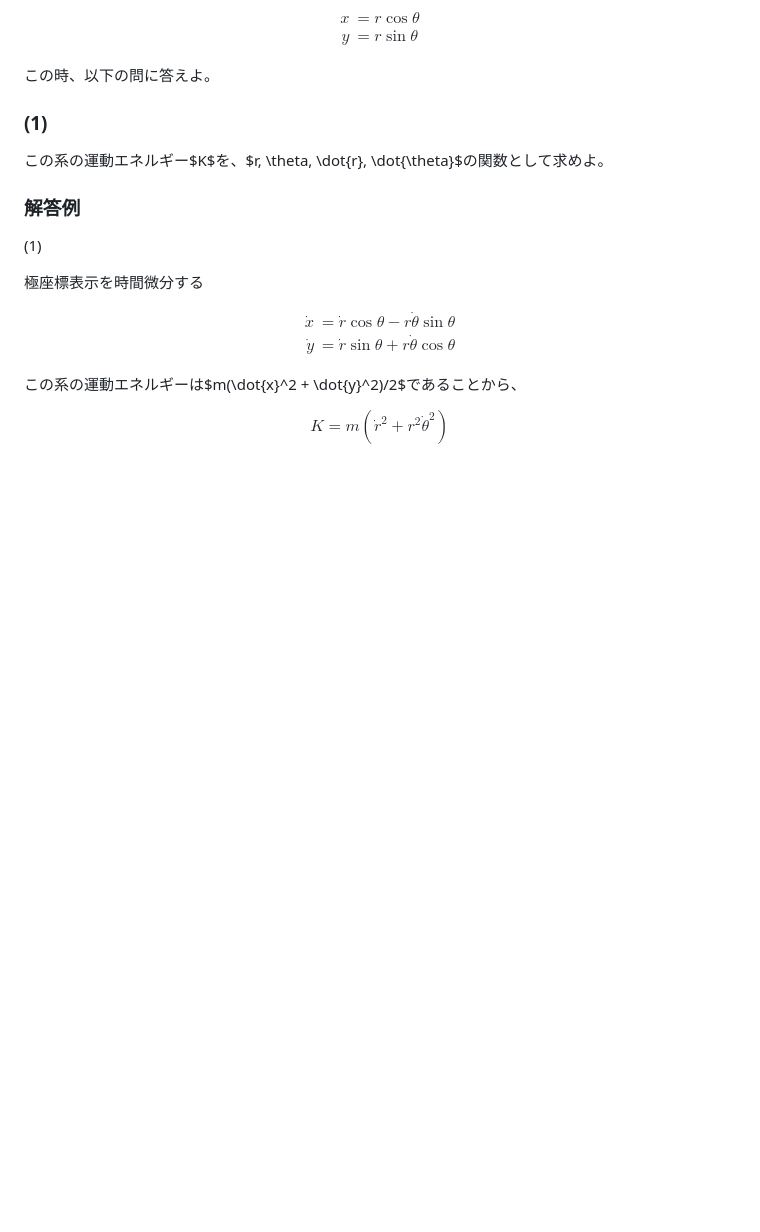
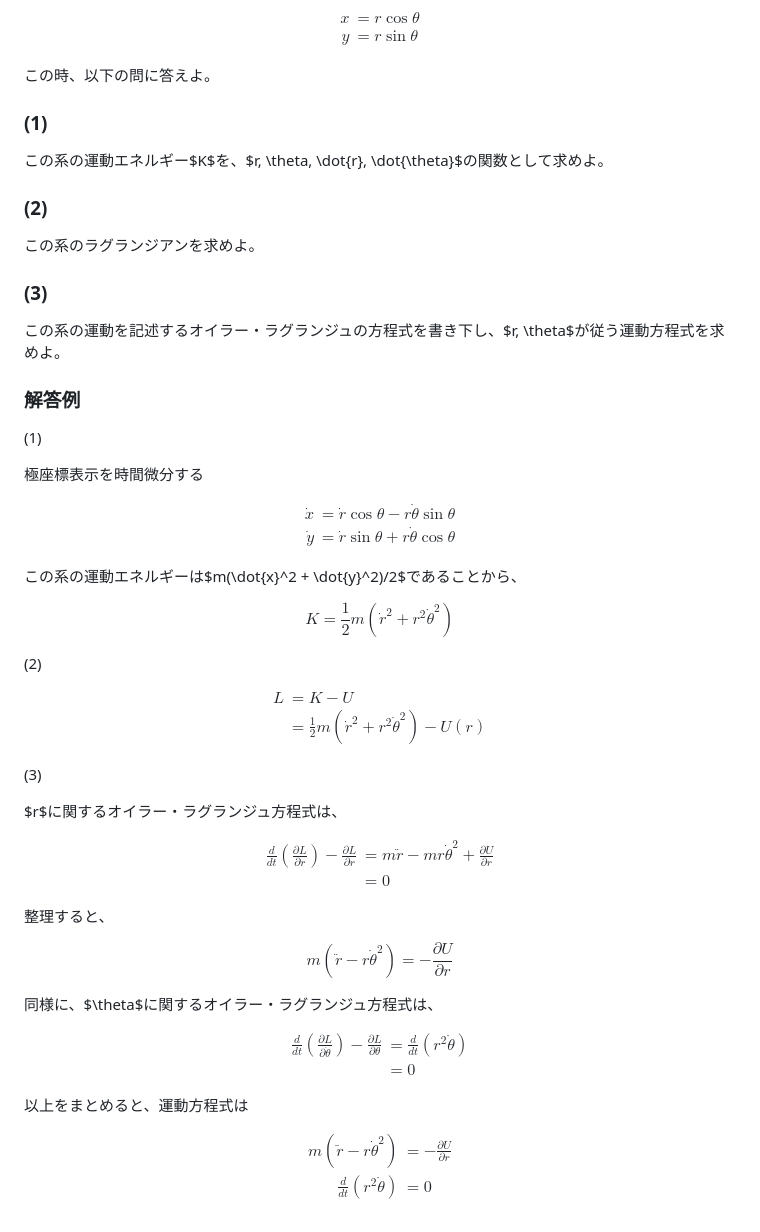
Before and after one commit to kaityo256/classical_mechanics, a Markdown page: exercise/README.md, the part around the change. GitHub-like rendering; blank space fills up the shorter version.

Commit message:
:memo: updates

```diff
--- a/exercise/README.md
+++ b/exercise/README.md
@@ -137,6 +137,14 @@ $$
 
 この系の運動エネルギー$K$を、$r, \theta, \dot{r}, \dot{\theta}$の関数として求めよ。
 
+### (2)
+
+この系のラグランジアンを求めよ。
+
+### (3)
+
+この系の運動を記述するオイラー・ラグランジュの方程式を書き下し、$r, \theta$が従う運動方程式を求めよ。
+
 ### 解答例
 
 (1)
@@ -153,5 +161,50 @@ $$
 この系の運動エネルギーは$m(\dot{x}^2 + \dot{y}^2)/2$であることから、
 
 $$
-K = m(\dot{r}^2 + r^2 \dot{\theta}^2)
+K = \frac{1}{2}m(\dot{r}^2 + r^2 \dot{\theta}^2)
 $$
+
+(2)
+
+$$
+\begin{aligned}
+L &= K - U \\
+&= \frac{1}{2}m(\dot{r}^2 + r^2 \dot{\theta}^2) - U(r)
+\end{aligned}
+$$
+
+(3)
+
+$r$に関するオイラー・ラグランジュ方程式は、
+
+$$
+\begin{aligned}
+\frac{d}{dt}\left(\frac{\partial L}{\partial \dot{r}}\right) - \frac{\partial L}{\partial r}
+&= m \ddot{r} - mr\dot{\theta}^2 + \frac{\partial U}{\partial r}\\
+&= 0
+\end{aligned}
+$$
+
+整理すると、
+
+$$
+m(\ddot{r} - r \dot{\theta}^2)= -\frac{\partial U}{\partial r}
+$$
+
+同様に、$\theta$に関するオイラー・ラグランジュ方程式は、
+
+$$
+\begin{aligned}
+\frac{d}{dt}\left(\frac{\partial L}{\partial \dot{\theta}}\right) - \frac{\partial L}{\partial \theta} &= \frac{d}{dt}(r^2\dot{\theta}) \\
+&= 0
+\end{aligned}
+$$
+
+以上をまとめると、運動方程式は
+
+$$
+\begin{aligned}
+m(\ddot{r} - r \dot{\theta}^2) &= -\frac{\partial U}{\partial r} \\
+\frac{d}{dt}(r^2\dot{\theta}) &= 0
+\end{aligned}
+$$
```
